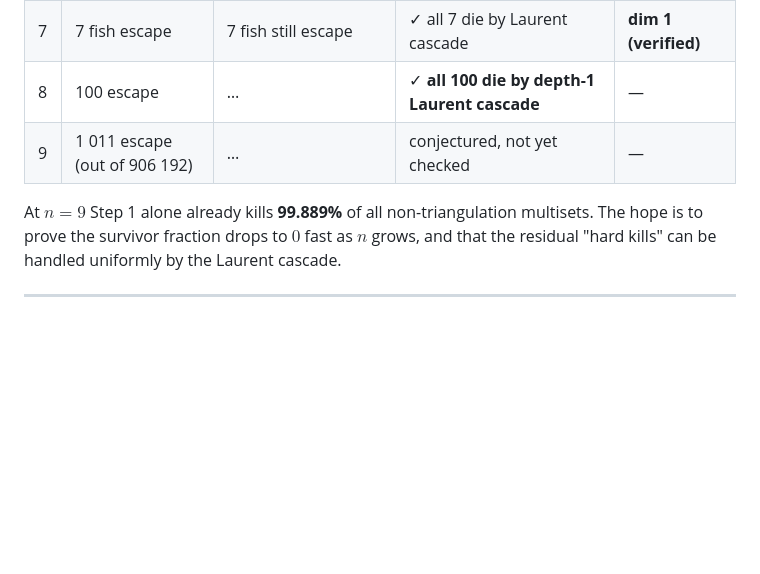
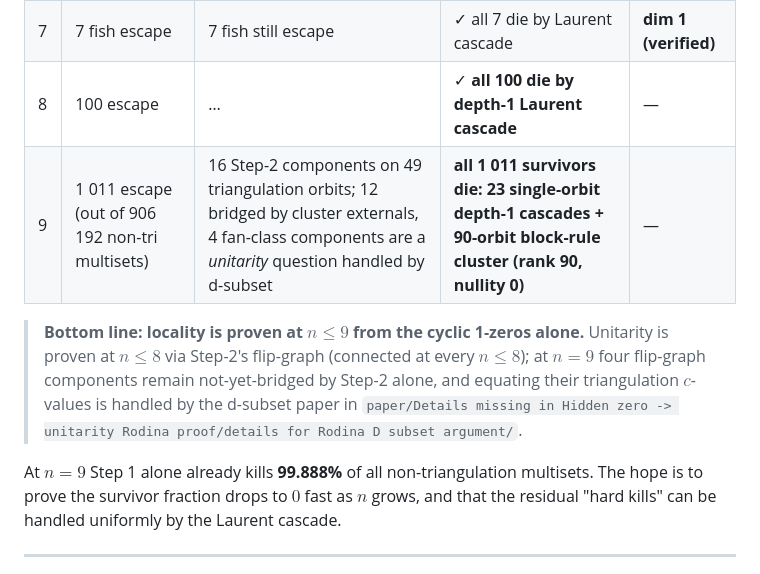
Before and after one commit to Jony-GydeRnE/locality-proof, a Markdown page: README.md, the part around one of its changes. Drawn GitHub-style; blank space fills up the shorter version.

```diff
--- a/README.md
+++ b/README.md
@@ -103,9 +162,16 @@ fast with $n$ (Item 4).
 | 6 | 129 / 151 killed | ✓ remaining 22 die by cyclic Step 2 | ✓ | **dim 1 (verified)** |
 | 7 | 7 fish escape | 7 fish still escape | ✓ all 7 die by Laurent cascade | **dim 1 (verified)** |
 | 8 | 100 escape | … | ✓ **all 100 die by depth-1 Laurent cascade** | — |
-| 9 | 1 011 escape (out of 906 192) | … | conjectured, not yet checked | — |
+| 9 | 1 011 escape (out of 906 192 non-tri multisets) | 16 Step-2 components on 49 triangulation orbits; 12 bridged by cluster externals, 4 fan-class components are a *unitarity* question handled by d-subset | **all 1 011 survivors die: 23 single-orbit depth-1 cascades + 90-orbit block-rule cluster (rank 90, nullity 0)** | — |
 
-At $n = 9$ Step 1 alone already kills **99.889%** of all non-triangulation
+> **Bottom line: locality is proven at $n \le 9$ from the cyclic 1-zeros
+> alone.** Unitarity is proven at $n \le 8$ via Step-2's flip-graph
+> (connected at every $n \le 8$); at $n = 9$ four flip-graph components
+> remain not-yet-bridged by Step-2 alone, and equating their
+> triangulation $c$-values is handled by the d-subset paper in
+> `paper/Details missing in Hidden zero -> unitarity Rodina proof/details for Rodina D subset argument/`.
+
+At $n = 9$ Step 1 alone already kills **99.888%** of all non-triangulation
 multisets. The hope is to prove the survivor fraction drops to $0$ fast as
 $n$ grows, and that the residual "hard kills" can be handled uniformly by
 the Laurent cascade.
```
Also changed, not shown: other parts of README.md (+59 -0 lines), TODO.md (+4 -4 lines).
